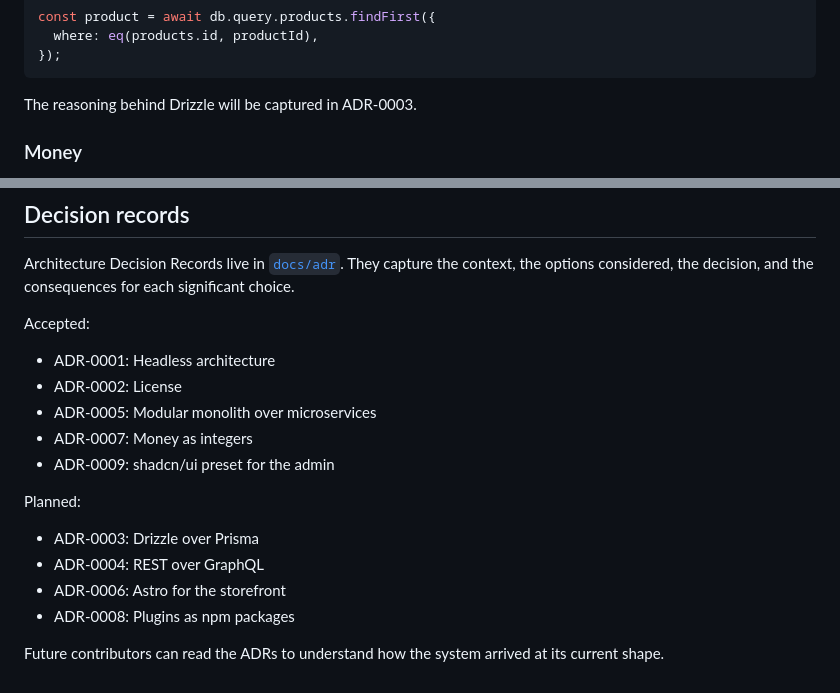
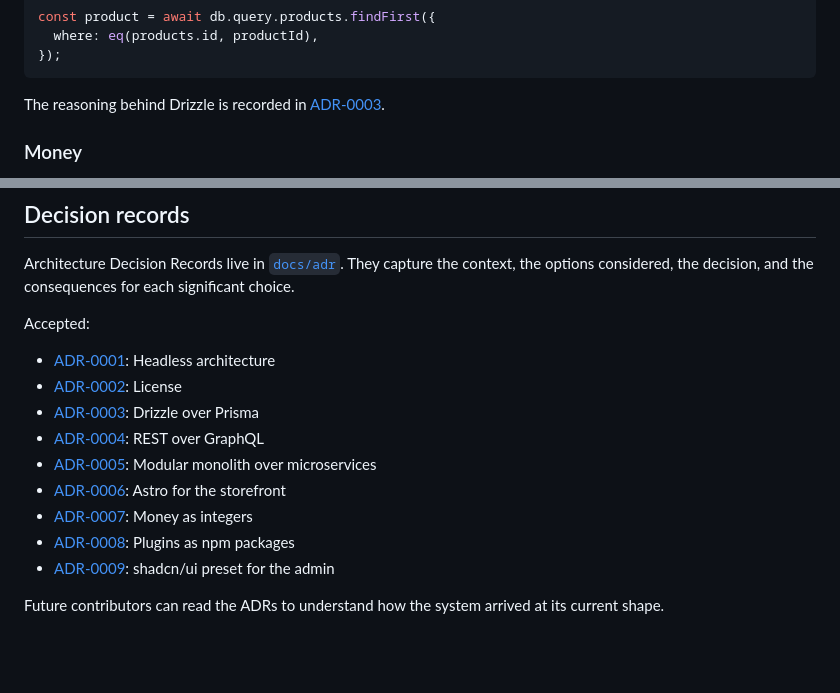
Before and after one commit to Masyarakat-Terbuka/mt-commerce, a Markdown page: ARCHITECTURE.md, 2 parts joined by grey strips. GitHub-like rendering; blank space fills up the shorter version.

````diff
--- a/ARCHITECTURE.md
+++ b/ARCHITECTURE.md
@@ -151,7 +151,7 @@ const product = await db.query.products.findFirst({
 });
 ```
 
-The reasoning behind Drizzle will be captured in ADR-0003.
+The reasoning behind Drizzle is recorded in [ADR-0003](./docs/adr/0003-drizzle-over-prisma.md).
 
 ### Money
 
@@ -378,17 +378,14 @@ Architecture Decision Records live in [`docs/adr`](./docs/adr). They capture the
 
 Accepted:
 
-- ADR-0001: Headless architecture
-- ADR-0002: License
-- ADR-0005: Modular monolith over microservices
-- ADR-0007: Money as integers
-- ADR-0009: shadcn/ui preset for the admin
-
-Planned:
-
-- ADR-0003: Drizzle over Prisma
-- ADR-0004: REST over GraphQL
-- ADR-0006: Astro for the storefront
-- ADR-0008: Plugins as npm packages
+- [ADR-0001](./docs/adr/0001-headless-architecture.md): Headless architecture
+- [ADR-0002](./docs/adr/0002-license.md): License
+- [ADR-0003](./docs/adr/0003-drizzle-over-prisma.md): Drizzle over Prisma
+- [ADR-0004](./docs/adr/0004-rest-over-graphql.md): REST over GraphQL
+- [ADR-0005](./docs/adr/0005-modular-monolith.md): Modular monolith over microservices
+- [ADR-0006](./docs/adr/0006-astro-storefront.md): Astro for the storefront
+- [ADR-0007](./docs/adr/0007-money-as-integers.md): Money as integers
+- [ADR-0008](./docs/adr/0008-plugins-as-npm-packages.md): Plugins as npm packages
+- [ADR-0009](./docs/adr/0009-shadcn-preset.md): shadcn/ui preset for the admin
 
 Future contributors can read the ADRs to understand how the system arrived at its current shape.
````
Also changed, not shown: docs/v0.1-checklist.md (+23 -23 lines).
